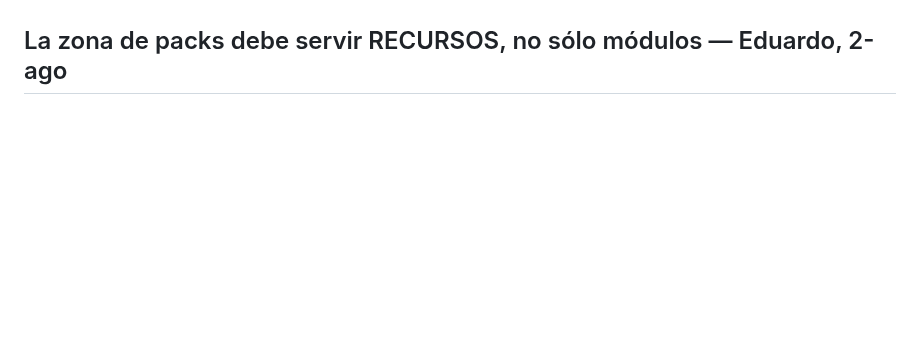
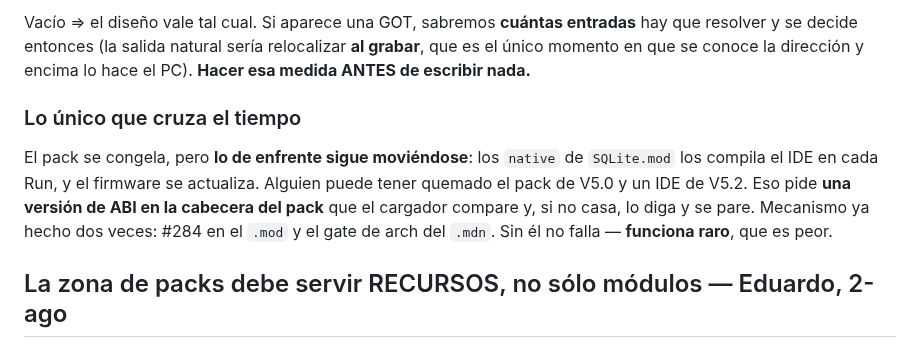
Before and after one commit to legio-e/BasicPlus, a Markdown page: docs/V5_IDEAS.md, the part around one of its changes. Rendered like a GitHub page; blank space fills up the shorter version.

```diff
--- a/docs/V5_IDEAS.md
+++ b/docs/V5_IDEAS.md
@@ -197,3 +254,16 @@ por ABI y engancharlo» **no hay que inventarlo: está funcionando en placa**.
+Vacío ⇒ el diseño vale tal cual. Si aparece una GOT, sabremos **cuántas entradas**
+hay que resolver y se decide entonces (la salida natural sería relocalizar **al
+grabar**, que es el único momento en que se conoce la dirección y encima lo hace
+el PC). **Hacer esa medida ANTES de escribir nada.**
+
+### Lo único que cruza el tiempo
+
+El pack se congela, pero **lo de enfrente sigue moviéndose**: los `native` de
+`SQLite.mod` los compila el IDE en cada Run, y el firmware se actualiza. Alguien
+puede tener quemado el pack de V5.0 y un IDE de V5.2. Eso pide **una versión de
+ABI en la cabecera del pack** que el cargador compare y, si no casa, lo diga y se
+pare. Mecanismo ya hecho dos veces: #284 en el `.mod` y el gate de arch del
+`.mdn`. Sin él no falla — **funciona raro**, que es peor.
 
 ## La zona de packs debe servir RECURSOS, no sólo módulos — Eduardo, 2-ago
 
```
Also changed, not shown: other parts of docs/V5_IDEAS.md (+57 -0 lines).
